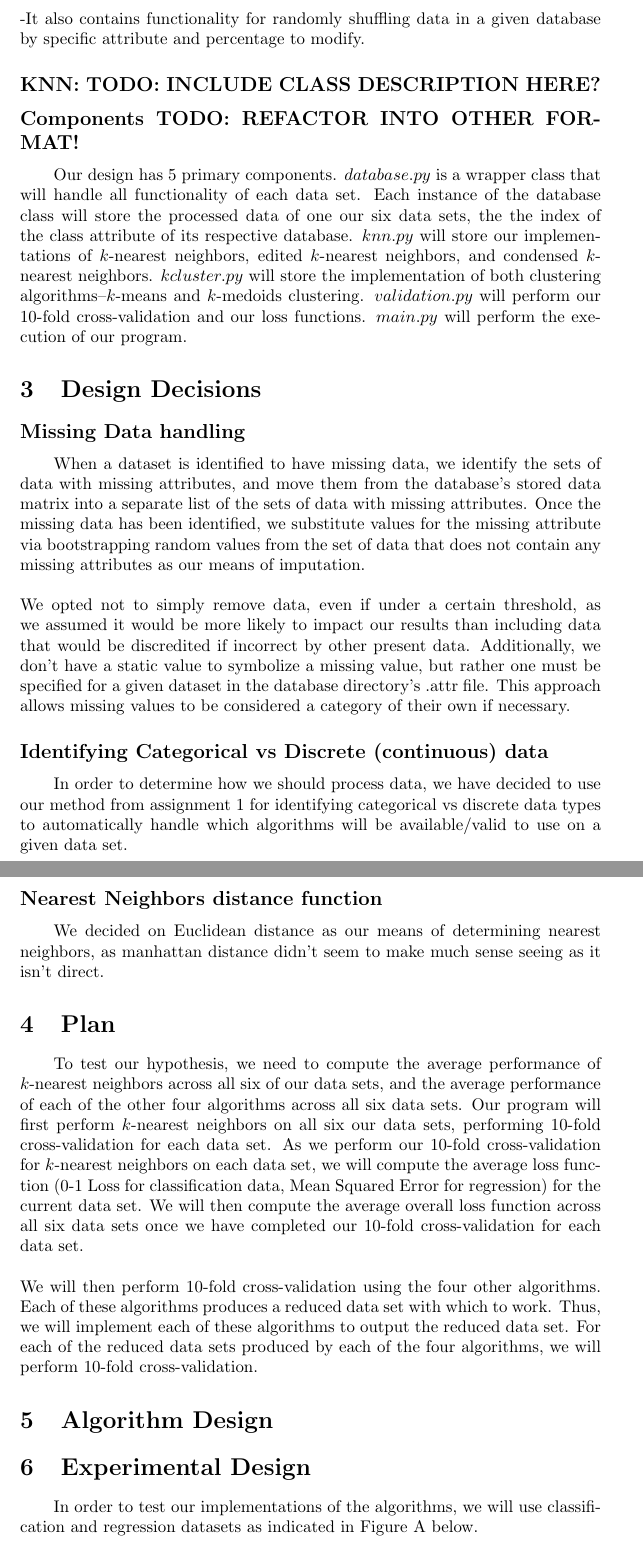
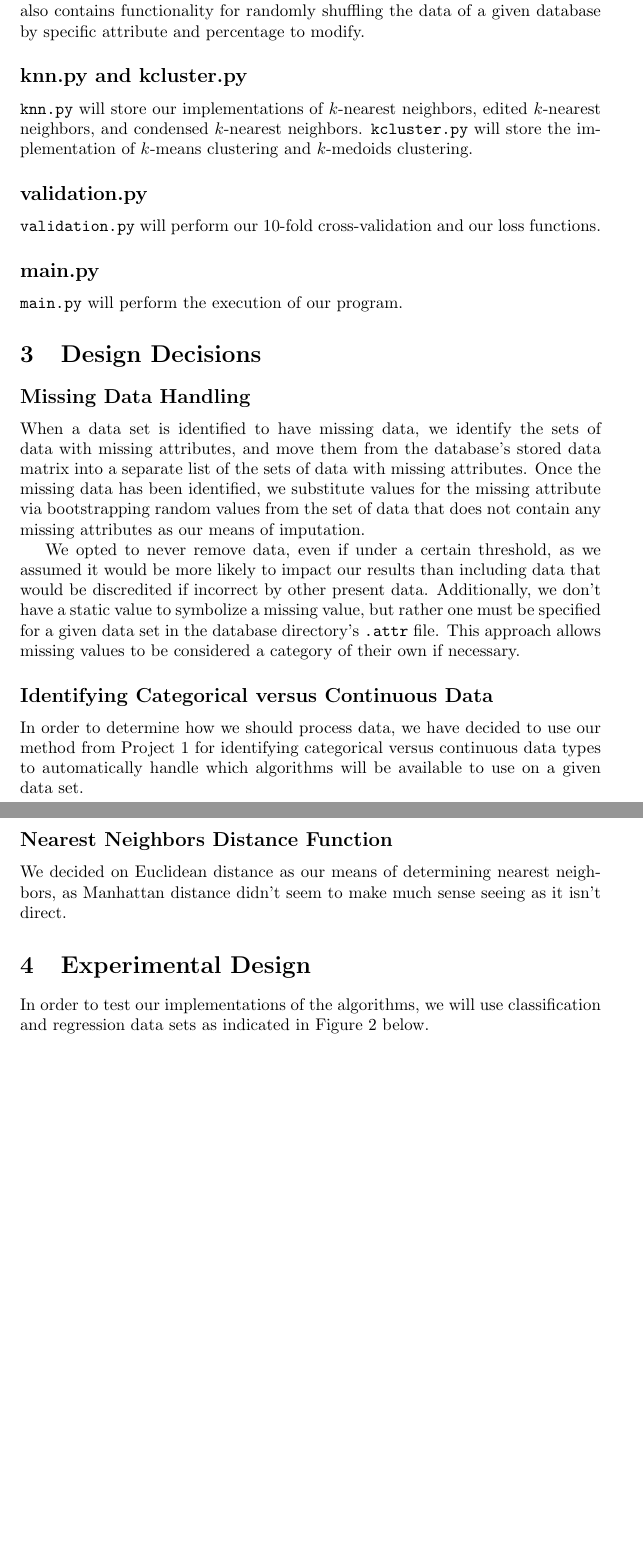
Before and after one commit to Geo3ngel/CSCI-447-Project-2, a LaTeX document (design_doc/design_doc.tex): two parts of pages 2 and 3 of 5 before the commit and two parts of pages 3 and 4 of 5 after it, joined at a grey line, cut so that both start at the same text, the shorter picture padded with empty space. Compiled offline with pdfLaTeX.

Commit message:
Design Doc Finalized

```diff
--- a/design_doc/design_doc.tex
+++ b/design_doc/design_doc.tex
@@ -23,32 +24,35 @@
--It also contains functionality for randomly shuffling data in a given database by specific attribute and percentage to modify.
+\subsection*{database.py}
+\texttt{database.py} acts as an instantiable object for holding relevant information from a selected database (project data files).
 
-\subsection*{KNN: TODO: INCLUDE CLASS DESCRIPTION HERE?}
+\subsection*{process\_data.py}
+\texttt{process\_data.py} makes use of the \texttt{path\_manager.py} to target a specified database, then loads in the relevant information from that database, then loads in the relevant information from that database's directory into a database object which can then be manipulated as we please. This class also contains functionality for identifying and correcting missing values from a database via bootstrapping. It also contains functionality for randomly shuffling the data of a given database by specific attribute and percentage to modify.
 
-\subsection*{Components TODO: REFACTOR INTO OTHER FORMAT!}
-\quad \quad Our design has 5 primary components. $database.py$ is a wrapper class that will handle all functionality of each data set. Each instance of the database class will store the processed data of one our six data sets, the the index of the class attribute of its respective database. $knn.py$ will store our implementations of $k$-nearest neighbors, edited $k$-nearest neighbors, and condensed $k$-nearest neighbors. $kcluster.py$ will store the implementation of both clustering algorithms--$k$-means and $k$-medoids clustering. $validation.py$ will perform our 10-fold cross-validation and our loss functions. $main.py$ will perform the execution of our program.
+\subsection*{knn.py and kcluster.py}
+\texttt{knn.py} will store our implementations of $k$-nearest neighbors, edited $k$-nearest neighbors, and condensed $k$-nearest neighbors. \texttt{kcluster.py} will store the implementation of $k$-means clustering and $k$-medoids clustering.
+
+\subsection*{validation.py}
+\texttt{validation.py} will perform our 10-fold cross-validation and our loss functions.
+
+\subsection*{main.py}
+\texttt{main.py} will perform the execution of our program.
 
 \section{Design Decisions}
 
-\subsection*{Missing Data handling}
-\quad \quad When a dataset is identified to have missing data, we identify the sets of data with missing attributes, and move them from the database’s stored data matrix into a separate list of the sets of data with missing attributes. Once the missing data has been identified, we substitute values for the missing attribute via bootstrapping random values from the set of data that does not contain any missing attributes as our means of imputation. \\ \\
-\quad \quad We opted not to simply remove data, even if under a certain threshold, as we assumed it would be more likely to impact our results than including data that would be discredited if incorrect by other present data.
-Additionally, we don’t have a static value to symbolize a missing value, but rather one must be specified for a given dataset in the database directory’s .attr file. This approach allows missing values to be considered a category of their own if necessary.
+\subsection*{Missing Data Handling}
+When a data set is identified to have missing data, we identify the sets of data with missing attributes, and move them from the database's stored data matrix into a separate list of the sets of data with missing attributes. Once the missing data has been identified, we substitute values for the missing attribute via bootstrapping random values from the set of data that does not contain any missing attributes as our means of imputation.
 
-\subsection*{Identifying Categorical vs Discrete (continuous) data}
-\quad \quad In order to determine how we should process data, we have decided to use our method from assignment 1 for identifying categorical vs discrete data types to automatically handle which algorithms will be available/valid to use on a given data set.
+We opted to never remove data, even if under a certain threshold, as we assumed it would be more likely to impact our results than including data that would be discredited if incorrect by other present data.
+Additionally, we don't have a static value to symbolize a missing value, but rather one must be specified for a given data set in the database directory's \texttt{.attr} file. This approach allows missing values to be considered a category of their own if necessary.
 
-\subsection*{Nearest Neighbors distance function}
-\quad \quad We decided on Euclidean distance as our means of determining nearest neighbors, as manhattan distance didn’t seem to make much sense seeing as it isn’t direct.
+\subsection*{Identifying Categorical versus Continuous Data}
+In order to determine how we should process data, we have decided to use our method from Project 1 for identifying categorical versus continuous data types to automatically handle which algorithms will be available to use on a given data set.
 
-\section{Plan}
-\quad \quad To test our hypothesis, we need to compute the average performance of $k$-nearest neighbors across all six of our data sets, and the average performance of each of the other four algorithms across all six data sets. Our program will first perform $k$-nearest neighbors on all six our data sets, performing 10-fold cross-validation for each data set. As we perform our 10-fold cross-validation for $k$-nearest neighbors on each data set, we will compute the average loss function (0-1 Loss for classification data, Mean Squared Error for regression) for the current data set. We will then compute the average overall loss function across all six data sets once we have completed our 10-fold cross-validation for each data set. \\ \\
-\quad \quad We will then perform 10-fold cross-validation using the four other algorithms. Each of these algorithms produces a reduced data set with which to work. Thus, we will implement each of these algorithms to output the reduced data set. For each of the reduced data sets produced by each of the four algorithms, we will perform 10-fold cross-validation.
-
-\section{Algorithm Design}
+\subsection*{Nearest Neighbors Distance Function}
+We decided on Euclidean distance as our means of determining nearest neighbors, as Manhattan distance didn't seem to make much sense seeing as it isn't direct.
 
 \section{Experimental Design}
 
-\quad \quad In order to test our implementations of the algorithms, we will use classification and regression datasets as indicated in Figure A below.
+In order to test our implementations of the algorithms, we will use classification and regression data sets as indicated in Figure 2 below.
 
 \begin{center}
     \makebox[\textwidth]{\includegraphics[width=4.75in]{chart.PNG}}
```
Also changed, not shown: design_doc/design_doc.tex (47 more changed lines).
